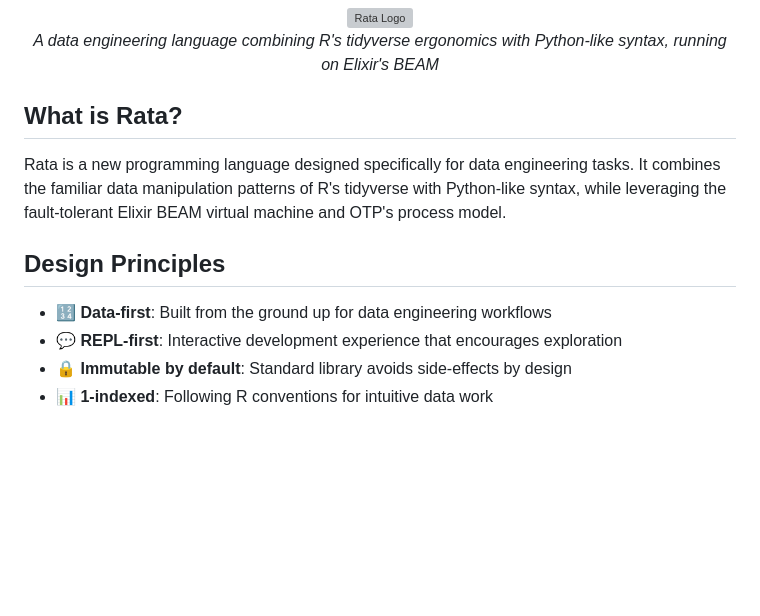
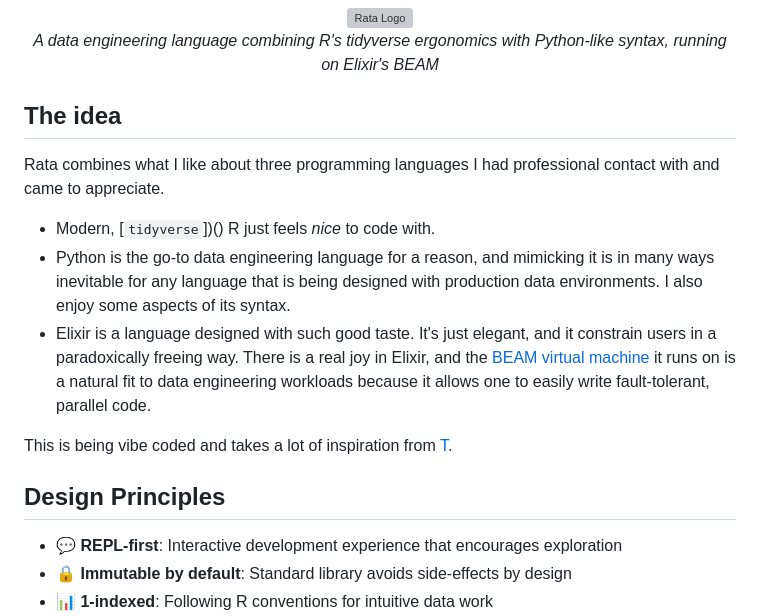
Before and after one commit to pedrocava/rata-lang, a Markdown page: README.md, the part around the change. Rendered like a GitHub page; blank space fills up the shorter version; grey boxes are pictures that could not be loaded.

```diff
--- a/README.md
+++ b/README.md
@@ -6,13 +6,18 @@
   *A data engineering language combining R's tidyverse ergonomics with Python-like syntax, running on Elixir's BEAM*
 </div>
 
-## What is Rata?
+## The idea
 
-Rata is a new programming language designed specifically for data engineering tasks. It combines the familiar data manipulation patterns of R's tidyverse with Python-like syntax, while leveraging the fault-tolerant Elixir BEAM virtual machine and OTP's process model.
+Rata combines what I like about three programming languages I had professional contact with and came to appreciate.
+
+* Modern, [`tidyverse`])() R just feels *nice* to code with.
+* Python is the go-to data engineering language for a reason, and mimicking it is in many ways inevitable for any language that is being designed with production data environments. I also enjoy some aspects of its syntax.
+* Elixir is a language designed with such good taste. It's just elegant, and it constrain users in a paradoxically freeing way. There is a real joy in Elixir, and the [BEAM virtual machine](https://whyelixirlang.com/#elixir-is-special) it runs on is a natural fit to data engineering workloads because it allows one to easily write fault-tolerant, parallel code.
+
+This is being vibe coded and takes a lot of inspiration from [T](https://github.com/b-rodrigues/tlang).
 
 ## Design Principles
 
-- **🔢 Data-first**: Built from the ground up for data engineering workflows
 - **💬 REPL-first**: Interactive development experience that encourages exploration
 - **🔒 Immutable by default**: Standard library avoids side-effects by design
 - **📊 1-indexed**: Following R conventions for intuitive data work
```
